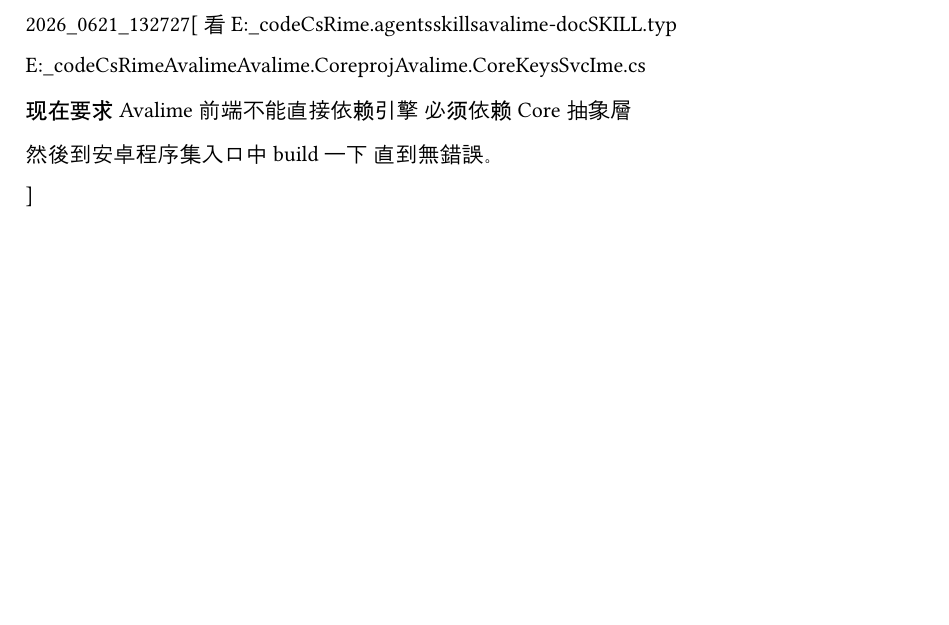
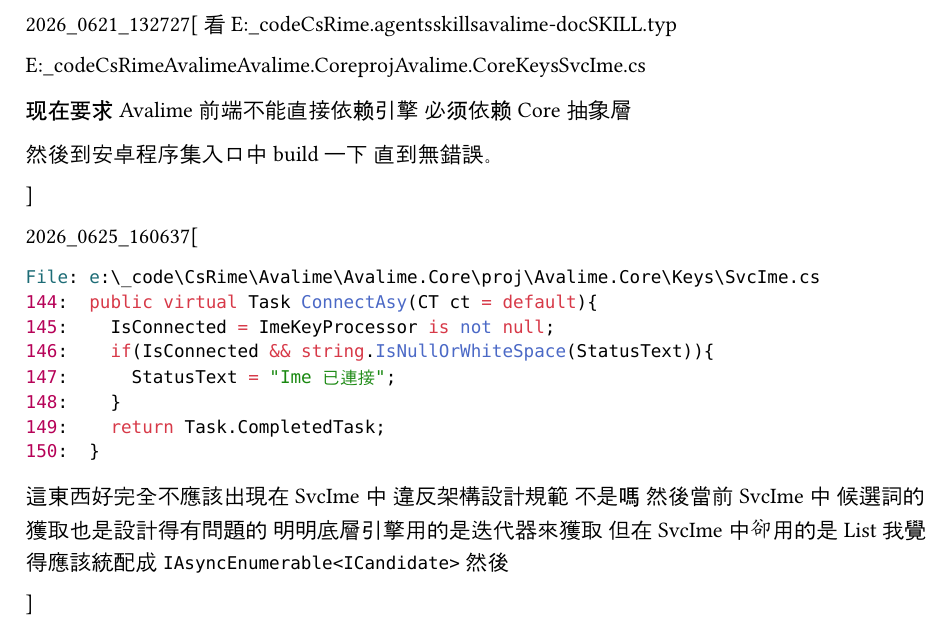
Before and after one commit to Tsinswreng/Avalime, a Typst document (.Note/2026_0621_132713/RefactStructure.typ): part of the page, cut so that both start at the same text, the shorter picture padded with empty space. Compiled offline with Typst 0.15.

`````diff
--- a/.Note/2026_0621_132713/RefactStructure.typ
+++ b/.Note/2026_0621_132713/RefactStructure.typ
@@ -10,3 +10,27 @@
 然後到安卓程序集入口中build一下 直到無錯誤。
 
 ]
+
+
+
+2026_0625_160637[
+````cs
+File: e:\_code\CsRime\Avalime\Avalime.Core\proj\Avalime.Core\Keys\SvcIme.cs
+144: 	public virtual Task ConnectAsy(CT ct = default){
+145: 		IsConnected = ImeKeyProcessor is not null;
+146: 		if(IsConnected && string.IsNullOrWhiteSpace(StatusText)){
+147: 			StatusText = "Ime 已連接";
+148: 		}
+149: 		return Task.CompletedTask;
+150: 	}
+
+````
+
+這東西好完全不應該出現在SvcIme中 違反架構設計規範 不是嗎
+然後當前SvcIme中 候選詞的獲取也是設計得有問題的
+明明底層引擎用的是迭代器來獲取
+但在SvcIme中卻用的是List
+我覺得應該統配成 `IAsyncEnumerable<ICandidate>`
+然後
+
+]
`````
Also changed, not shown: 1 other file.
